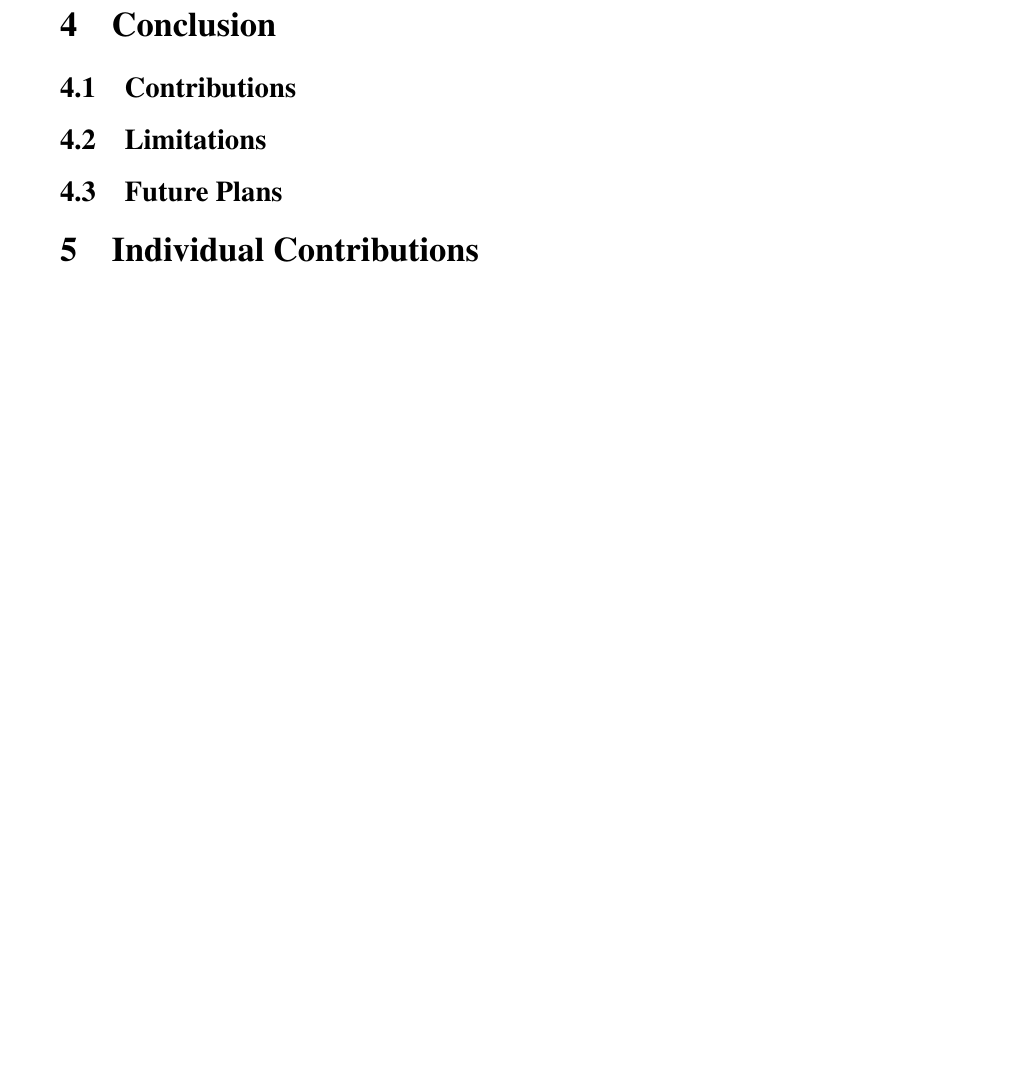
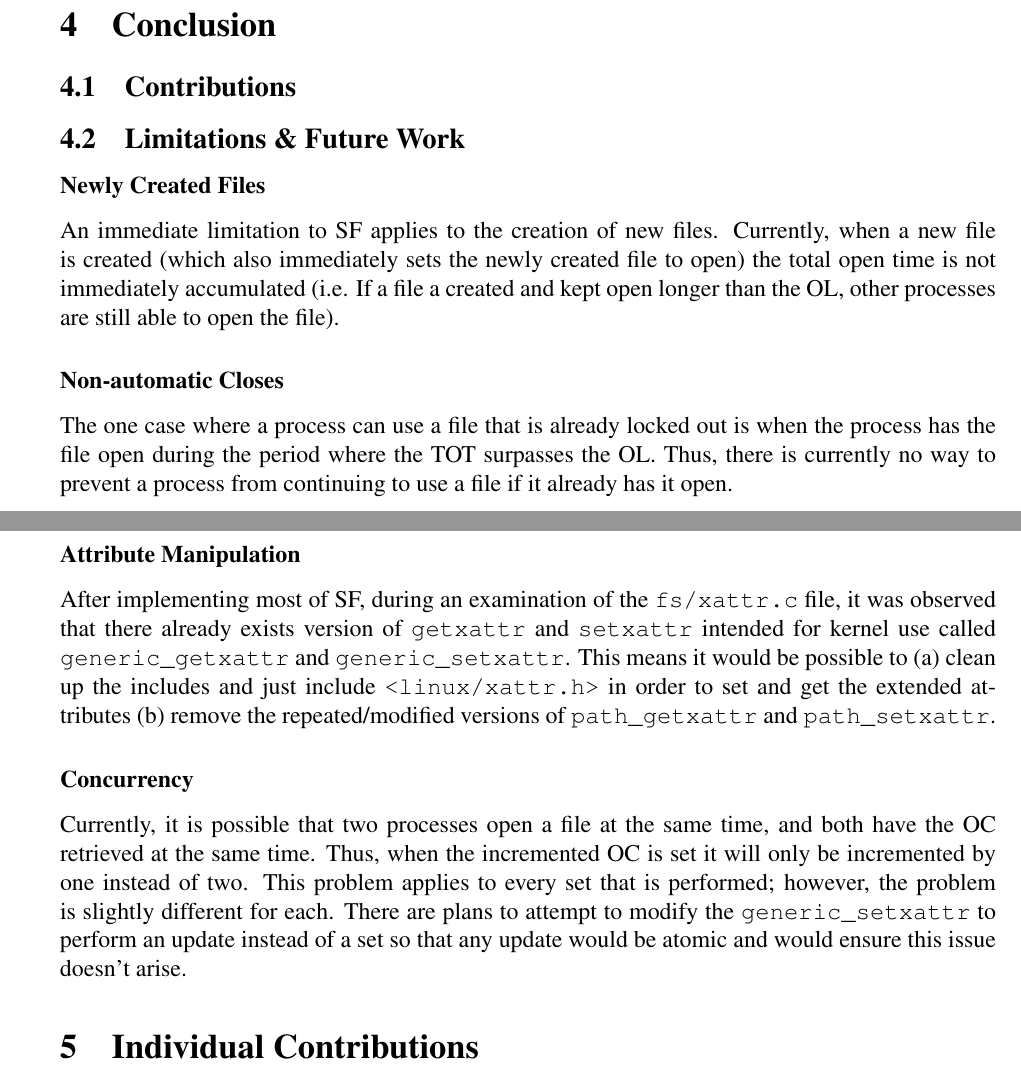
Before and after one commit to CaptOkie/captain-james-kernel, a LaTeX document (docs/main.tex, which reads docs/conclusion.tex): part of page 7 of 13 before the commit and two parts of pages 6 and 7 of 13 after it, the two joined at a grey line, cut so that both start at the same text, the shorter picture padded with empty space. Compiled offline with pdfLaTeX.

Commit message:
limitations and future work

```diff
--- a/docs/conclusion.tex
+++ b/docs/conclusion.tex
@@ -2,6 +2,20 @@
 
 \subsection{Contributions}
 
-\subsection{Limitations}
+\subsection{Limitations \& Future Work}
 
-\subsection{Future Plans}
+\subsubsection*{Newly Created Files}
+
+An immediate limitation to SF applies to the creation of new files. Currently, when a new file is created (which also immediately sets the newly created file to open) the total open time is not immediately accumulated (i.e. If a file a created and kept open longer than the OL, other processes are still able to open the file).
+
+\subsubsection*{Non-automatic Closes}
+
+The one case where a process can use a file that is already locked out is when the process has the file open during the period where the TOT surpasses the OL. Thus, there is currently no way to prevent a process from continuing to use a file if it already has it open.
+
+\subsubsection*{Attribute Manipulation}
+
+After implementing most of SF, during an examination of the \texttt{fs/xattr.c} file, it was observed that there already exists version of \texttt{getxattr} and \texttt{setxattr} intended for kernel use called \texttt{generic\_getxattr} and \texttt{generic\_setxattr}. This means it would be possible to (a) clean up the includes and just include \texttt{<linux/xattr.h>} in order to set and get the extended attributes (b) remove the repeated/modified versions of \texttt{path\_getxattr} and \texttt{path\_setxattr}.
+
+\subsubsection*{Concurrency}
+
+Currently, it is possible that two processes open a file at the same time, and both have the OC retrieved at the same time. Thus, when the incremented OC is set it will only be incremented by one instead of two. This problem applies to every set that is performed; however, the problem is slightly different for each. There are plans to attempt to modify the \texttt{generic\_setxattr} to perform an update instead of a set so that any update would be atomic and would ensure this issue doesn't arise.
```
